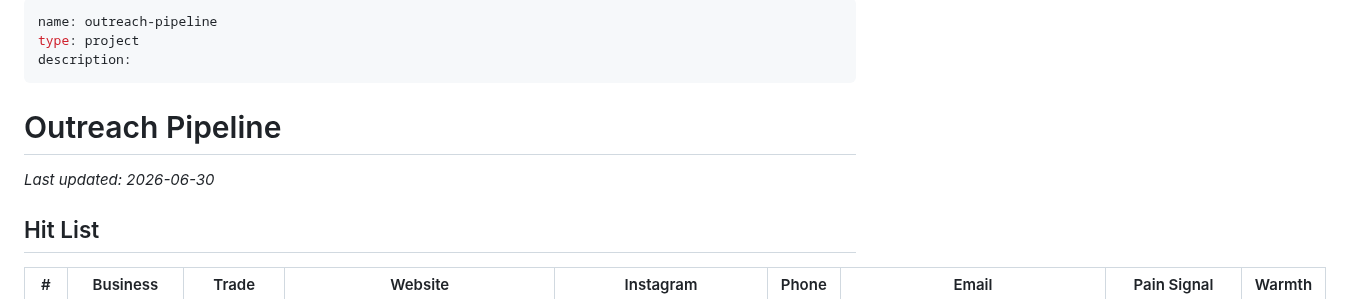
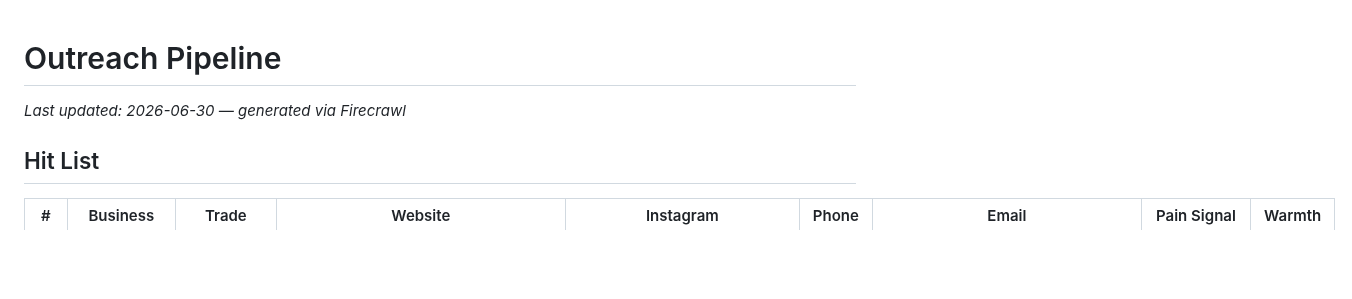
Before and after one commit to james-h5/ai-executive-assistant, a Markdown page: projects/landing-first-client/outreach-pipeline.md, the part around one of its changes. Drawn GitHub-style; blank space fills up the shorter version.

```diff
--- a/projects/landing-first-client/outreach-pipeline.md
+++ b/projects/landing-first-client/outreach-pipeline.md
@@ -1,12 +1,6 @@
----
-name: outreach-pipeline
-type: project
-description:
----
-
 # Outreach Pipeline
 
-*Last updated: 2026-06-30*
+*Last updated: 2026-06-30 — generated via Firecrawl*
 
 ## Hit List
 
```
Also changed, not shown: other parts of projects/landing-first-client/outreach-pipeline.md (+30 -30 lines).
